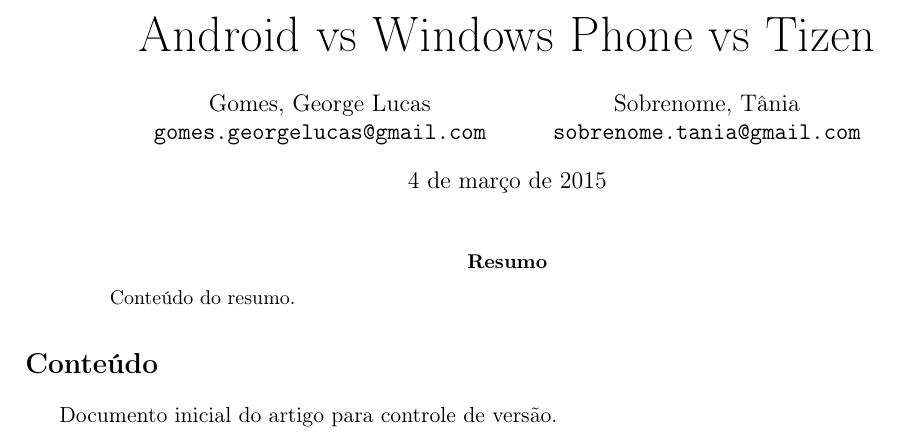
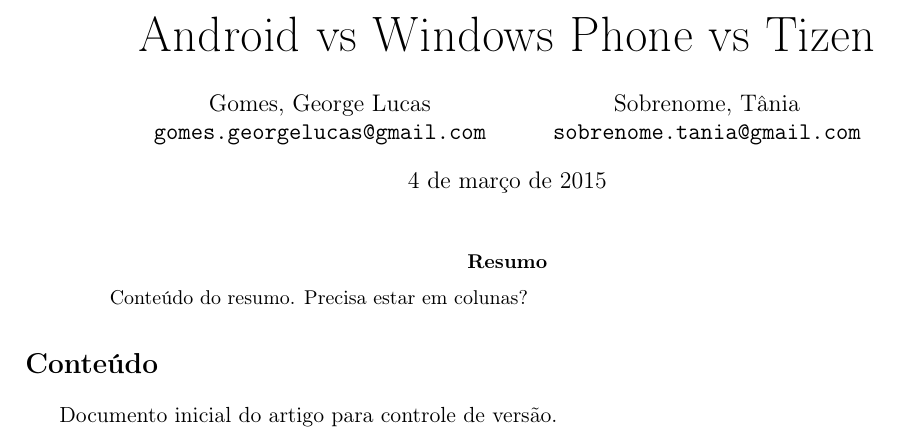
Before and after one commit to gomesgeorgelucas/artigo-uea-2015, a LaTeX paper (ArtigoPrincipal.tex): part of the page, cut so that both start at the same text. Compiled offline with pdfLaTeX.

Commit message:
Pergunta
Sobre o layout do artigo?

```diff
--- a/ArtigoPrincipal.tex
+++ b/ArtigoPrincipal.tex
@@ -23,7 +23,7 @@
 \begin{document}
 \maketitle
 	\begin{abstract}
-		Conteúdo do resumo.
+		Conteúdo do resumo. Precisa estar em colunas?
 	\end{abstract}
 
 	\tableofcontents
```
